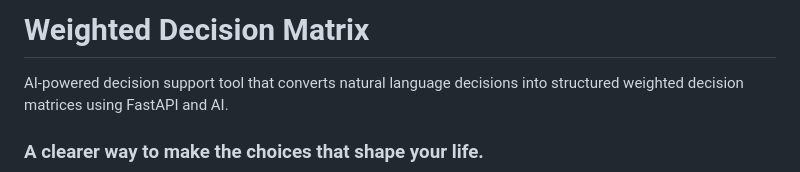
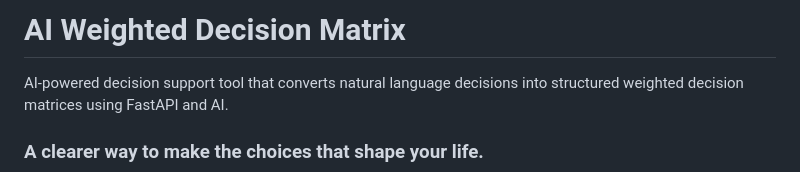
Before and after one commit to anjana-sundar/AI-Weighted-Decision-Matrix, a Markdown page: README.md, the part around the change. Drawn GitHub-style.

```diff
--- a/README.md
+++ b/README.md
@@ -1,4 +1,4 @@
-# Weighted Decision Matrix
+# AI Weighted Decision Matrix
 
 AI-powered decision support tool that converts natural language decisions into structured weighted decision matrices using FastAPI and AI.
 
```
